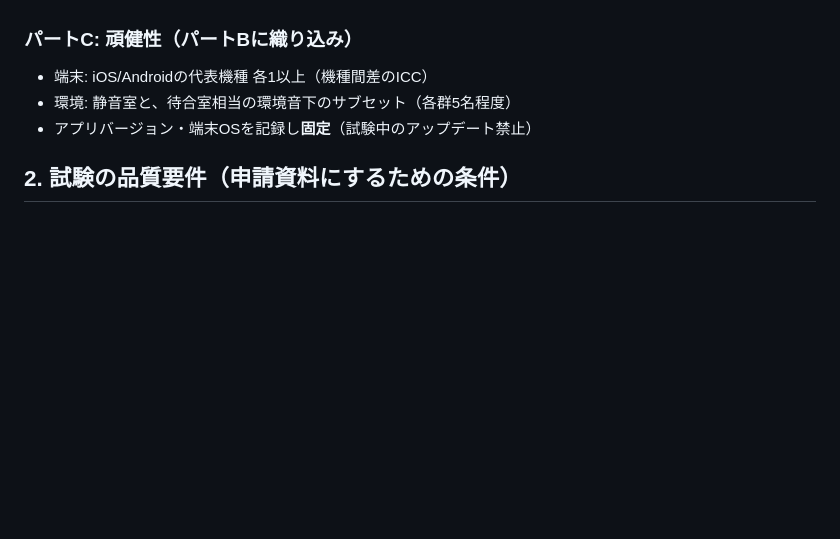
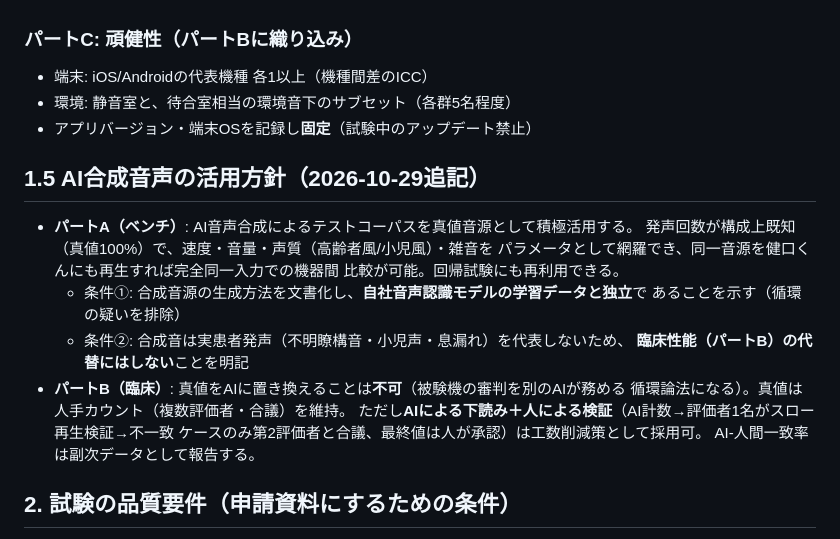
Before and after one commit to Cizeta-connectrum/ProjectManagement, a Markdown page: docs/regulatory/14_健口くん精度比較試験計画案.md, the part around the change. GitHub-like rendering; blank space fills up the shorter version.

Commit message:
docs: 精度比較試験計画にAI合成音声の活用方針を追記（ベンチ真値◎/臨床真値✕/人手検証の下読み○）
Co-Authored-By: Claude Fable 5 <noreply@anthropic.com>
Claude-Session: https://claude.ai/code/session_01QvwRc3mfGHpUPTdRdTYVeT

```diff
--- a/docs/regulatory/14_健口くん精度比較試験計画案.md
+++ b/docs/regulatory/14_健口くん精度比較試験計画案.md
@@ -77,6 +77,22 @@ PaTaKaRUSH・健口くんそれぞれの真値に対する誤差を比較する
 - 環境: 静音室と、待合室相当の環境音下のサブセット（各群5名程度）
 - アプリバージョン・端末OSを記録し**固定**（試験中のアップデート禁止）
 
+## 1.5 AI合成音声の活用方針（2026-10-29追記）
+
+- **パートA（ベンチ）**: AI音声合成によるテストコーパスを真値音源として積極活用する。
+  発声回数が構成上既知（真値100%）で、速度・音量・声質（高齢者風/小児風）・雑音を
+  パラメータとして網羅でき、同一音源を健口くんにも再生すれば完全同一入力での機器間
+  比較が可能。回帰試験にも再利用できる。
+  - 条件①: 合成音源の生成方法を文書化し、**自社音声認識モデルの学習データと独立**で
+    あることを示す（循環の疑いを排除）
+  - 条件②: 合成音は実患者発声（不明瞭構音・小児声・息漏れ）を代表しないため、
+    **臨床性能（パートB）の代替にはしない**ことを明記
+- **パートB（臨床）**: 真値をAIに置き換えることは**不可**（被験機の審判を別のAIが務める
+  循環論法になる）。真値は人手カウント（複数評価者・合議）を維持。
+  ただし**AIによる下読み＋人による検証**（AI計数→評価者1名がスロー再生検証→不一致
+  ケースのみ第2評価者と合議、最終値は人が承認）は工数削減策として採用可。
+  AI-人間一致率は副次データとして報告する。
+
 ## 2. 試験の品質要件（申請資料にするための条件）
 
 - [ ] **プロトコルと統計解析計画を実施前に確定・日付入りで固定**（後付け解析と見られない）
```
